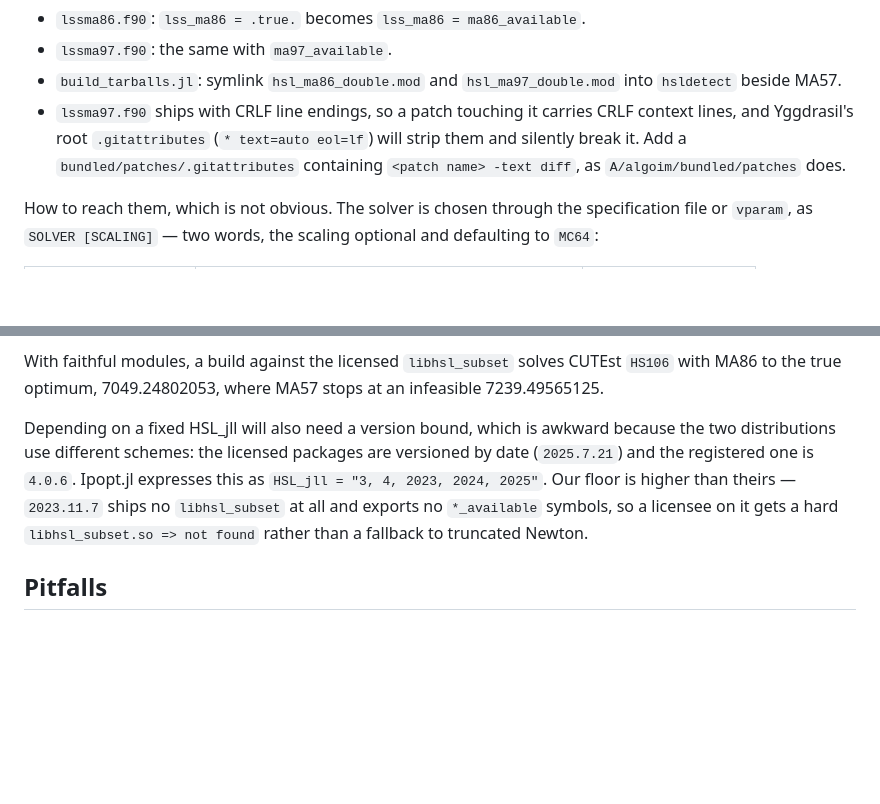
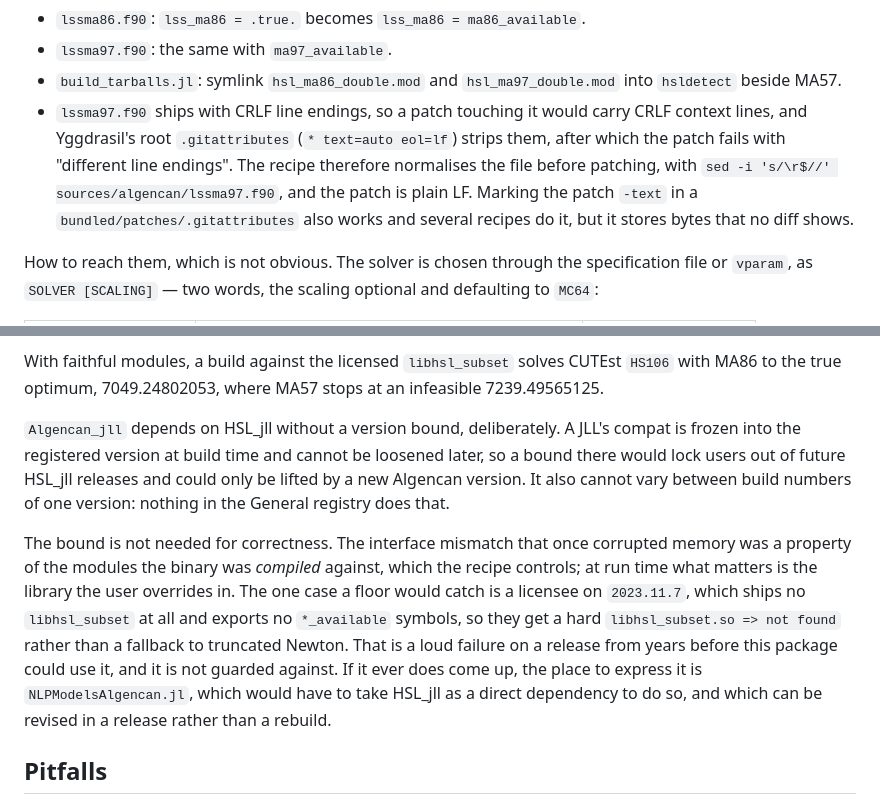
Before and after one commit to pjssilva/NLPModelsAlgencan.jl, a Markdown page: contrib/patched_algencan_for_jll.md, 2 parts joined by grey strips. Rendered like a GitHub page; blank space fills up the shorter version.

Commit message:
Describe how the recipe handles CRLF and the HSL_jll version
The patch is plain LF and the recipe normalises lssma97.f90 before applying
it, so no .gitattributes is involved. Algencan_jll takes HSL_jll unbounded,
since a JLL's compat is frozen at build time.

Co-Authored-By: Claude Opus 5 <noreply@anthropic.com>
Claude-Session: https://claude.ai/code/session_01JDiekkhtwTi48z91H34otD

```diff
--- a/contrib/patched_algencan_for_jll.md
+++ b/contrib/patched_algencan_for_jll.md
@@ -177,11 +177,13 @@ Once the modules are fixed, the work here is small and has been tested:
 - `lssma97.f90`: the same with `ma97_available`.
 - `build_tarballs.jl`: symlink `hsl_ma86_double.mod` and `hsl_ma97_double.mod`
   into `hsldetect` beside MA57.
-- `lssma97.f90` ships with CRLF line endings, so a patch touching it carries
+- `lssma97.f90` ships with CRLF line endings, so a patch touching it would carry
   CRLF context lines, and Yggdrasil's root `.gitattributes` (`* text=auto
-  eol=lf`) will strip them and silently break it. Add a
-  `bundled/patches/.gitattributes` containing `<patch name> -text diff`, as
-  `A/algoim/bundled/patches` does.
+  eol=lf`) strips them, after which the patch fails with "different line
+  endings". The recipe therefore normalises the file before patching, with
+  `sed -i 's/\r$//' sources/algencan/lssma97.f90`, and the patch is plain LF.
+  Marking the patch `-text` in a `bundled/patches/.gitattributes` also works and
+  several recipes do it, but it stores bytes that no diff shows.
 
 How to reach them, which is not obvious. The solver is chosen through the
 specification file or `vparam`, as `SOLVER [SCALING]` — two words, the scaling
@@ -211,13 +213,23 @@ With faithful modules, a build against the licensed `libhsl_subset` solves
 CUTEst `HS106` with MA86 to the true optimum, 7049.24802053, where MA57 stops at
 an infeasible 7239.49565125.
 
-Depending on a fixed HSL_jll will also need a version bound, which is awkward
-because the two distributions use different schemes: the licensed packages are
-versioned by date (`2025.7.21`) and the registered one is `4.0.6`. Ipopt.jl
-expresses this as `HSL_jll = "3, 4, 2023, 2024, 2025"`. Our floor is higher than
-theirs — `2023.11.7` ships no `libhsl_subset` at all and exports no
-`*_available` symbols, so a licensee on it gets a hard
-`libhsl_subset.so => not found` rather than a fallback to truncated Newton.
+`Algencan_jll` depends on HSL_jll without a version bound, deliberately. A JLL's
+compat is frozen into the registered version at build time and cannot be
+loosened later, so a bound there would lock users out of future HSL_jll releases
+and could only be lifted by a new Algencan version. It also cannot vary between
+build numbers of one version: nothing in the General registry does that.
+
+The bound is not needed for correctness. The interface mismatch that once
+corrupted memory was a property of the modules the binary was *compiled*
+against, which the recipe controls; at run time what matters is the library the
+user overrides in. The one case a floor would catch is a licensee on
+`2023.11.7`, which ships no `libhsl_subset` at all and exports no `*_available`
+symbols, so they get a hard `libhsl_subset.so => not found` rather than a
+fallback to truncated Newton. That is a loud failure on a release from years
+before this package could use it, and it is not guarded against. If it ever does
+come up, the place to express it is `NLPModelsAlgencan.jl`, which would have to
+take HSL_jll as a direct dependency to do so, and which can be revised in a
+release rather than a rebuild.
 
 ## Pitfalls
 
```
